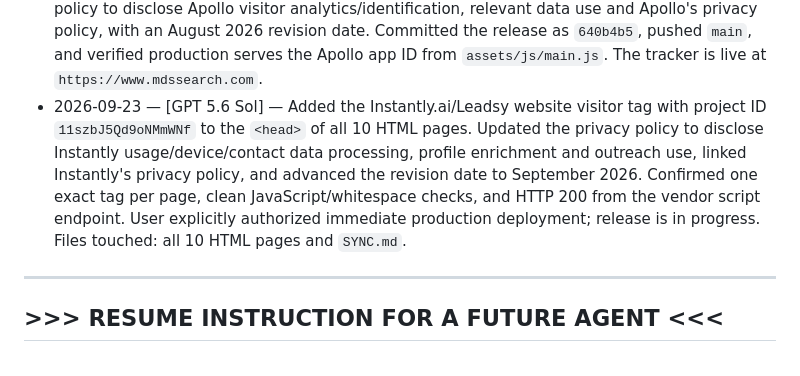
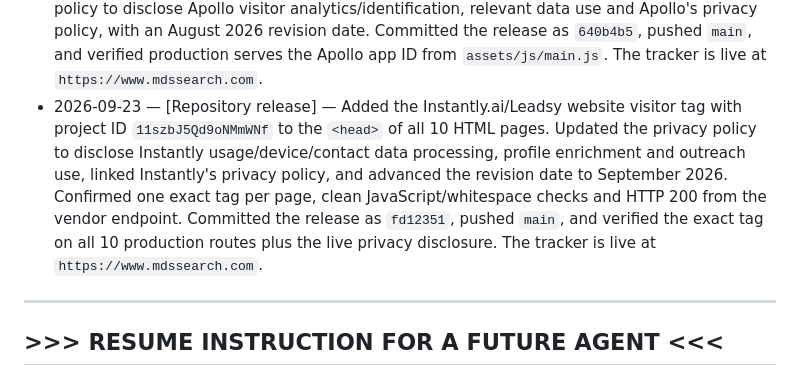
Before and after one commit to sawyerdalonso/mds-search-site, a Markdown page: SYNC.md, the part around the change. GitHub-like rendering.

Commit message:
Record Instantly tracker deployment

```diff
--- a/SYNC.md
+++ b/SYNC.md
@@ -137,7 +137,7 @@ _(Append newest entries at the bottom. Format: `YYYY-MM-DD — [Agent] — actio
 - 2026-07-19 — [Site refinement] — Recruiter loved the completed site but requested a smaller, framed founder headshot on Home and About. Replaced the full-bleed portrait treatment with a centered off-white matte/frame, restrained shadow and intentional navy negative space while leaving the approved image file unchanged. Visual review passed at 390/768/1440 px; portrait loading and crop checks passed at 390/768/992/1200/1440 px; the full 10-page × 6-width browser audit passed all 60 layouts with zero failures. Changes remain uncommitted and unpushed. Files touched: `index.html`, `about.html`, `assets/css/styles.css`, `SYNC.md`.
 - 2026-07-19 — [Repository release] — Committed the recruiter-approved framed portrait refinement as `062f1b1`, pushed it to `main`, and verified that production serves the new `founder-photo-frame` treatment. The tracked working tree was clean after deployment.
 - 2026-08-04 — [Repository release] — Added Apollo website visitor tracking with app ID `6a56e0302cc63e001fd0caab` to the shared JavaScript loaded by all 10 pages. Updated the privacy policy to disclose Apollo visitor analytics/identification, relevant data use and Apollo's privacy policy, with an August 2026 revision date. Committed the release as `640b4b5`, pushed `main`, and verified production serves the Apollo app ID from `assets/js/main.js`. The tracker is live at `https://www.mdssearch.com`.
-- 2026-09-23 — [GPT 5.6 Sol] — Added the Instantly.ai/Leadsy website visitor tag with project ID `11szbJ5Qd9oNMmWNf` to the `<head>` of all 10 HTML pages. Updated the privacy policy to disclose Instantly usage/device/contact data processing, profile enrichment and outreach use, linked Instantly's privacy policy, and advanced the revision date to September 2026. Confirmed one exact tag per page, clean JavaScript/whitespace checks, and HTTP 200 from the vendor script endpoint. User explicitly authorized immediate production deployment; release is in progress. Files touched: all 10 HTML pages and `SYNC.md`.
+- 2026-09-23 — [Repository release] — Added the Instantly.ai/Leadsy website visitor tag with project ID `11szbJ5Qd9oNMmWNf` to the `<head>` of all 10 HTML pages. Updated the privacy policy to disclose Instantly usage/device/contact data processing, profile enrichment and outreach use, linked Instantly's privacy policy, and advanced the revision date to September 2026. Confirmed one exact tag per page, clean JavaScript/whitespace checks and HTTP 200 from the vendor endpoint. Committed the release as `fd12351`, pushed `main`, and verified the exact tag on all 10 production routes plus the live privacy disclosure. The tracker is live at `https://www.mdssearch.com`.
 
 ---
 
```
